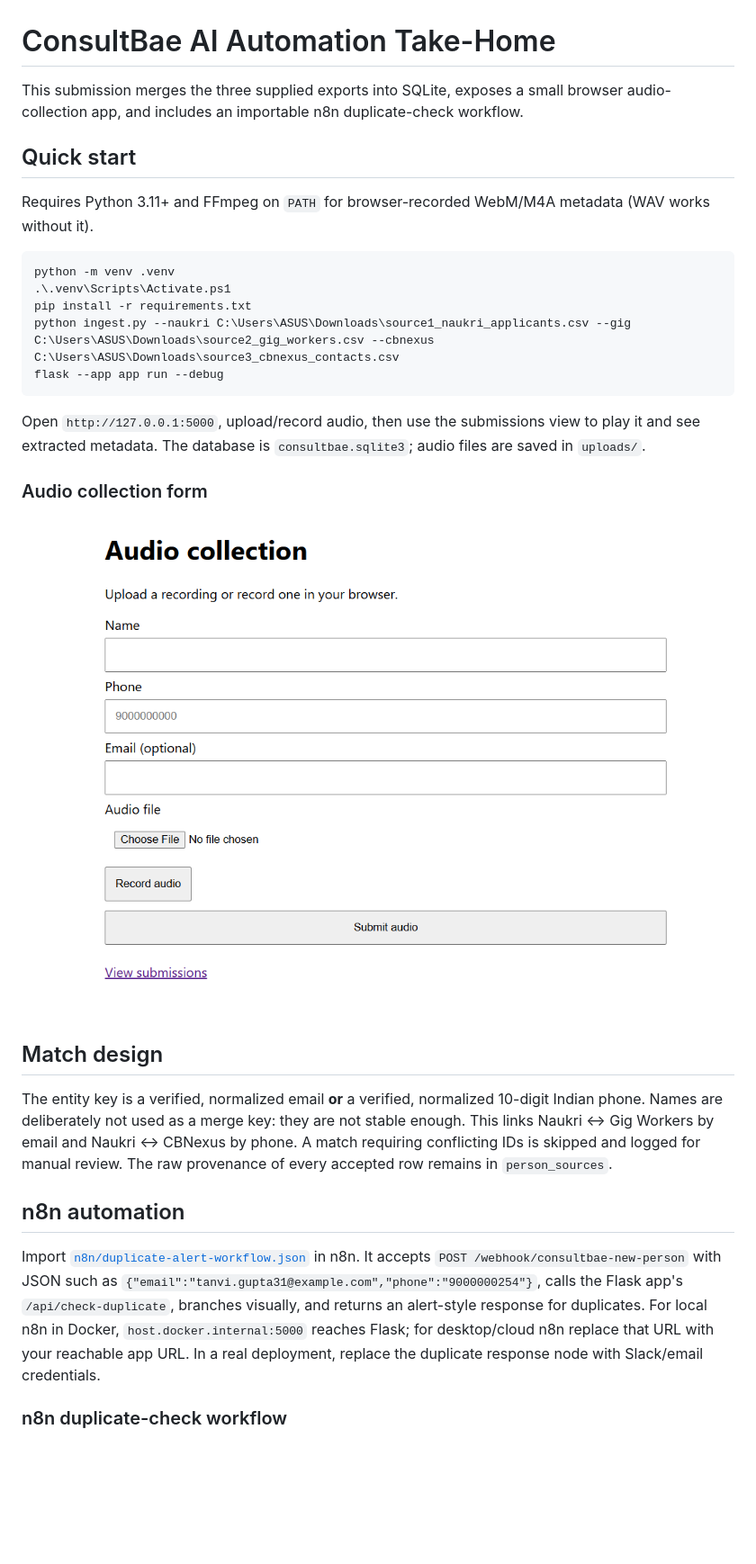
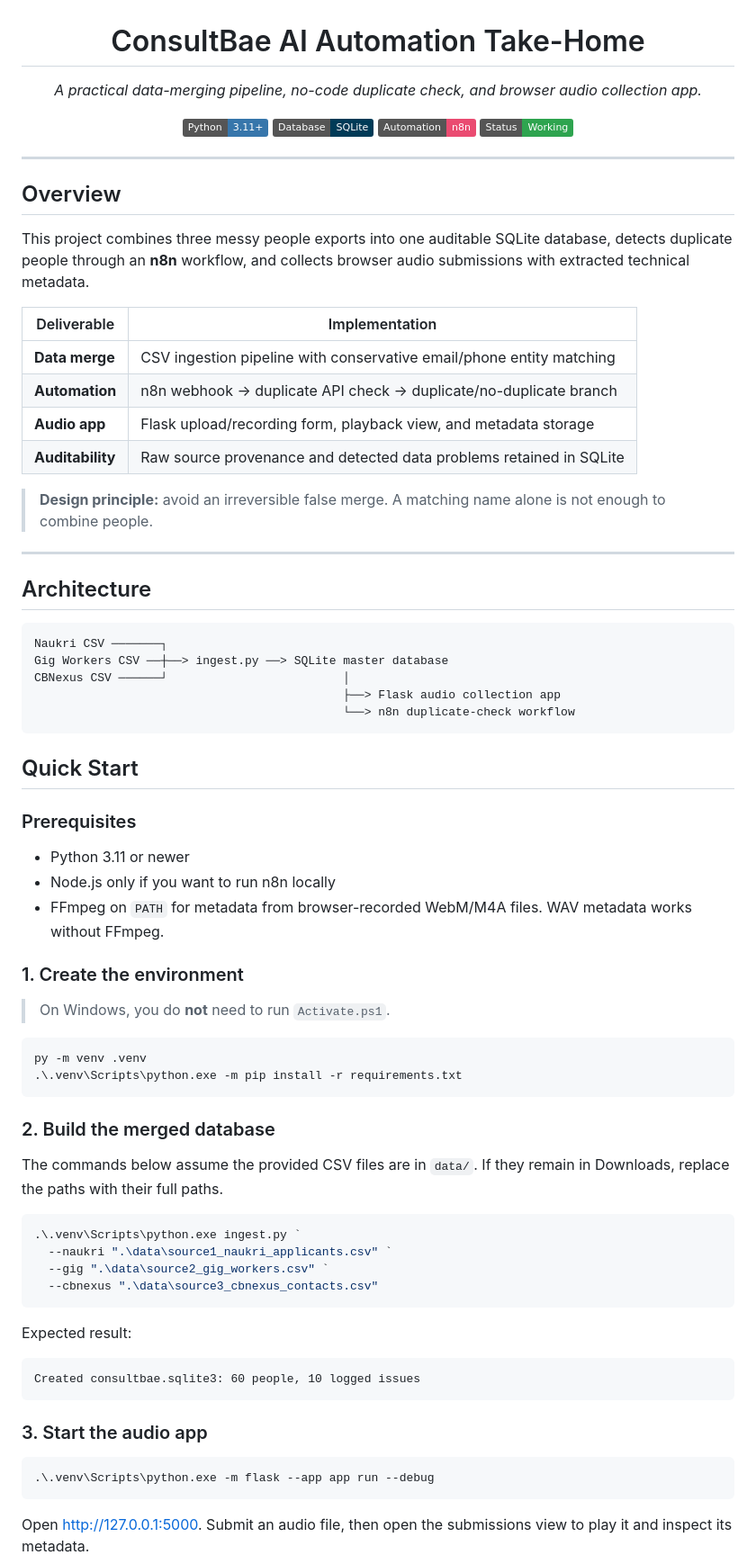
Before and after one commit to alo7lika/consultbae-ai-automation-takehome, a Markdown page: README.md, the part around one of its changes. Shown at 90% size. Rendered like a GitHub page; badges without logos; blank space fills up the shorter version.

````diff
--- a/README.md
+++ b/README.md
@@ -1,32 +3,80 @@
 # ConsultBae AI Automation Take-Home
 
-This submission merges the three supplied exports into SQLite, exposes a small browser audio-collection app, and includes an importable n8n duplicate-check workflow.
+*A practical data-merging pipeline, no-code duplicate check, and browser audio collection app.*
 
-## Quick start
+![Python](https://img.shields.io/badge/Python-3.11%2B-3776AB?logo=python&logoColor=white)
+![Database](https://img.shields.io/badge/Database-SQLite-003B57?logo=sqlite&logoColor=white)
+![Automation](https://img.shields.io/badge/Automation-n8n-EA4B71?logo=n8n&logoColor=white)
+![Status](https://img.shields.io/badge/Status-Working-2EA44F)
 
-Requires Python 3.11+ and FFmpeg on `PATH` for browser-recorded WebM/M4A metadata (WAV works without it).
+</div>
+
+---
+
+## Overview
+
+This project combines three messy people exports into one auditable SQLite database, detects duplicate people through an **n8n** workflow, and collects browser audio submissions with extracted technical metadata.
+
+| Deliverable | Implementation |
+|---|---|
+| **Data merge** | CSV ingestion pipeline with conservative email/phone entity matching |
+| **Automation** | n8n webhook -> duplicate API check -> duplicate/no-duplicate branch |
+| **Audio app** | Flask upload/recording form, playback view, and metadata storage |
+| **Auditability** | Raw source provenance and detected data problems retained in SQLite |
+
+> **Design principle:** avoid an irreversible false merge. A matching name alone is not enough to combine people.
+
+---
+
+## Architecture
+
+```text
+Naukri CSV ───────┐
+Gig Workers CSV ──┼──> ingest.py ──> SQLite master database
+CBNexus CSV ──────┘                         │
+                                            ├──> Flask audio collection app
+                                            └──> n8n duplicate-check workflow
+```
+
+## Quick Start
+
+### Prerequisites
+
+- Python 3.11 or newer
+- Node.js only if you want to run n8n locally
+- FFmpeg on `PATH` for metadata from browser-recorded WebM/M4A files. WAV metadata works without FFmpeg.
+
+### 1. Create the environment
+
+> On Windows, you do **not** need to run `Activate.ps1`.
 
 ```powershell
-python -m venv .venv
-.\.venv\Scripts\Activate.ps1
-pip install -r requirements.txt
-python ingest.py --naukri C:\Users\ASUS\Downloads\source1_naukri_applicants.csv --gig C:\Users\ASUS\Downloads\source2_gig_workers.csv --cbnexus C:\Users\ASUS\Downloads\source3_cbnexus_contacts.csv
-flask --app app run --debug
+py -m venv .venv
+.\.venv\Scripts\python.exe -m pip install -r requirements.txt
 ```
 
-Open `http://127.0.0.1:5000`, upload/record audio, then use the submissions view to play it and see extracted metadata. The database is `consultbae.sqlite3`; audio files are saved in `uploads/`.
+### 2. Build the merged database
 
-### Audio collection form
+The commands below assume the provided CSV files are in `data/`. If they remain in Downloads, replace the paths with their full paths.
 
-![Audio collection form](assets/Screenshot%202026-08-14%20150146.png)
+```powershell
+.\.venv\Scripts\python.exe ingest.py `
+  --naukri ".\data\source1_naukri_applicants.csv" `
+  --gig ".\data\source2_gig_workers.csv" `
+  --cbnexus ".\data\source3_cbnexus_contacts.csv"
+```
 
-## Match design
+Expected result:
 
-The entity key is a verified, normalized email **or** a verified, normalized 10-digit Indian phone. Names are deliberately not used as a merge key: they are not stable enough. This links Naukri ↔ Gig Workers by email and Naukri ↔ CBNexus by phone. A match requiring conflicting IDs is skipped and logged for manual review. The raw provenance of every accepted row remains in `person_sources`.
+```text
+Created consultbae.sqlite3: 60 people, 10 logged issues
+```
 
-## n8n automation
+### 3. Start the audio app
 
-Import [`n8n/duplicate-alert-workflow.json`](n8n/duplicate-alert-workflow.json) in n8n. It accepts `POST /webhook/consultbae-new-person` with JSON such as `{"email":"tanvi.gupta31@example.com","phone":"9000000254"}`, calls the Flask app's `/api/check-duplicate`, branches visually, and returns an alert-style response for duplicates. For local n8n in Docker, `host.docker.internal:5000` reaches Flask; for desktop/cloud n8n replace that URL with your reachable app URL. In a real deployment, replace the duplicate response node with Slack/email credentials.
+```powershell
+.\.venv\Scripts\python.exe -m flask --app app run --debug
+```
 
-### n8n duplicate-check workflow
+Open [http://127.0.0.1:5000](http://127.0.0.1:5000). Submit an audio file, then open the submissions view to play it and inspect its metadata.
 
````
Also changed, not shown: other parts of README.md (+124 -22 lines).
